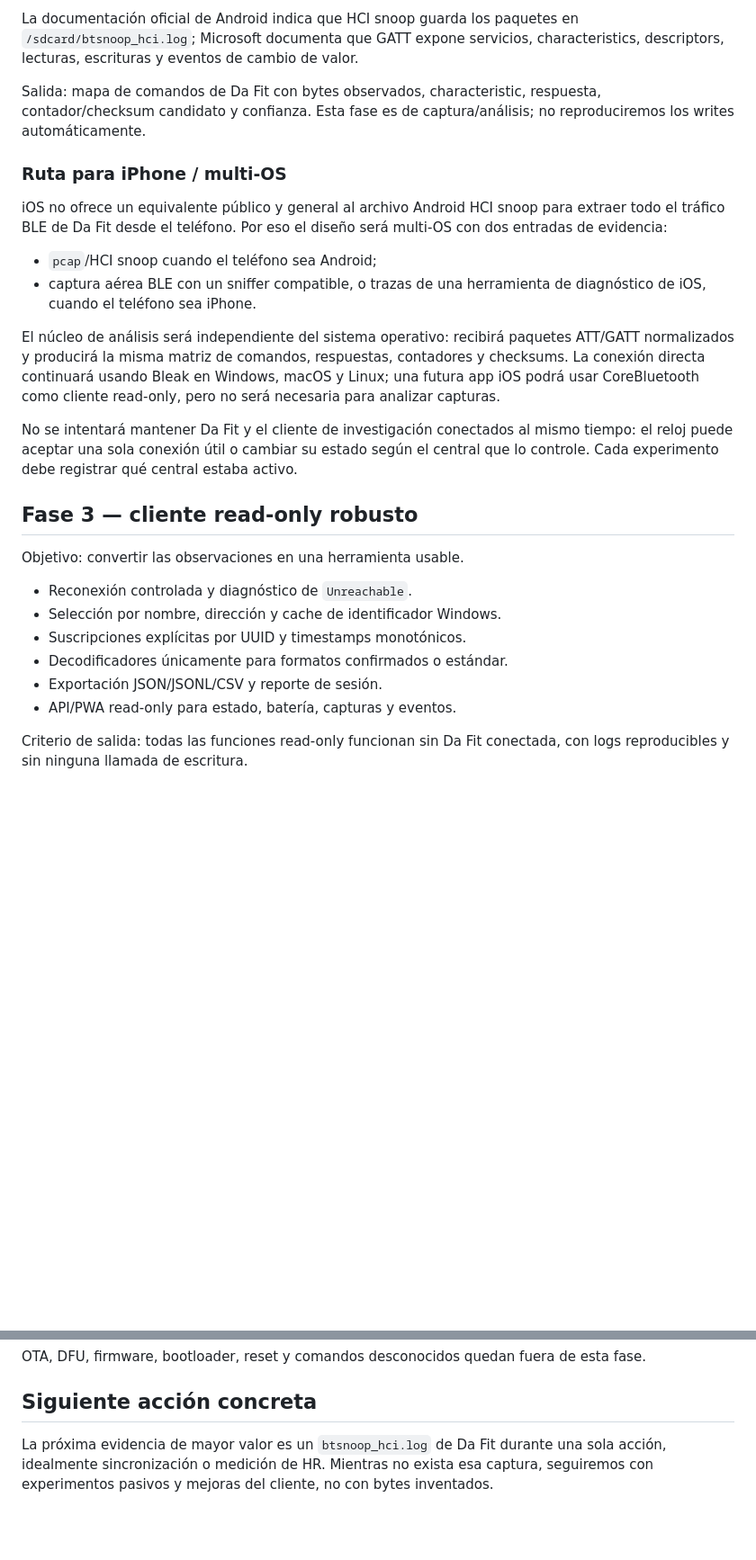
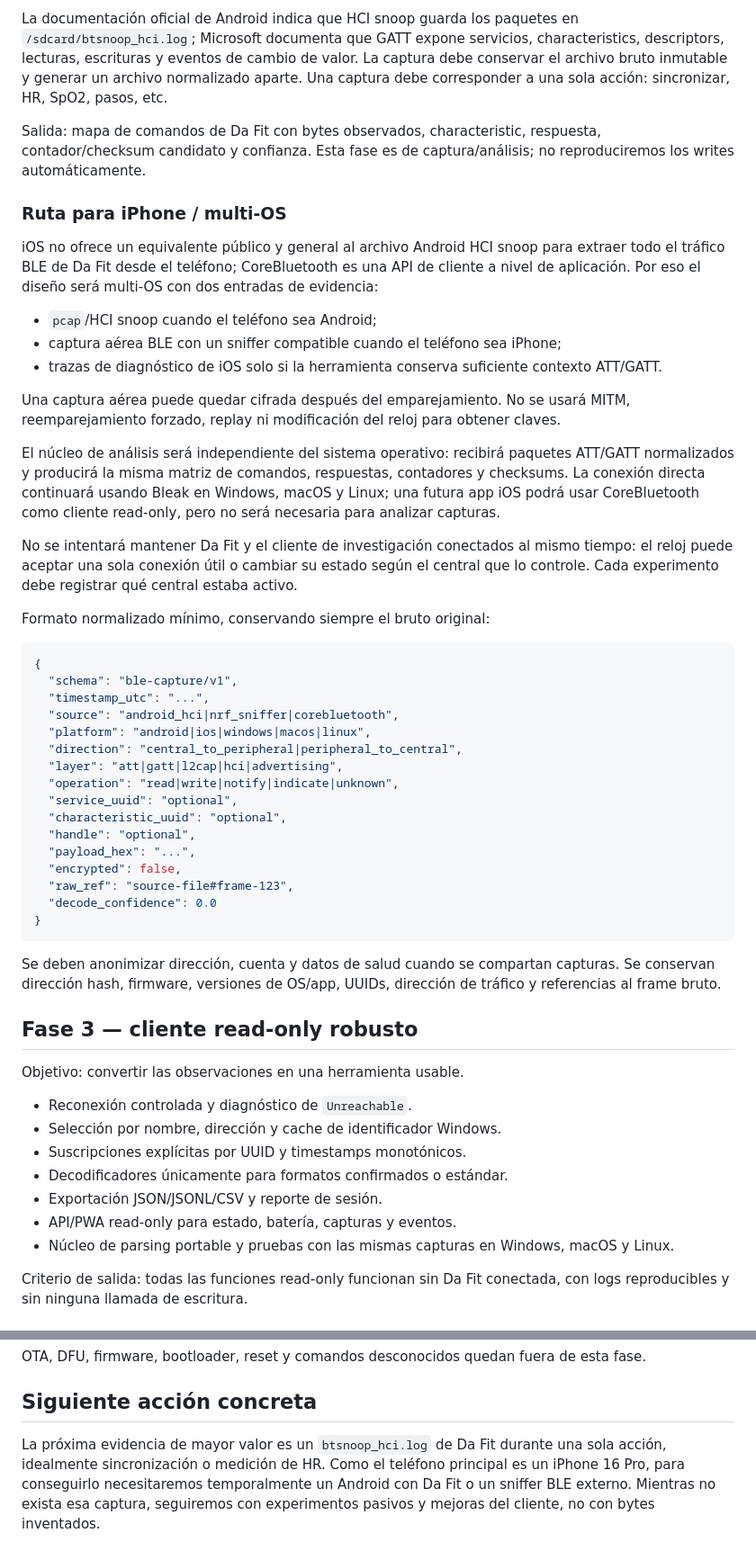
Before and after one commit to UrielMaximiliano/reloj-OS, a Markdown page: docs/plan-next-phase.md, 2 parts joined by grey strips. Shown at 90% size. GitHub-like rendering; blank space fills up the shorter version.

Commit message:
docs: refine multi-OS BLE research plan

```diff
--- a/docs/plan-next-phase.md
+++ b/docs/plan-next-phase.md
@@ -45,6 +53,9 @@ Ruta recomendada si el teléfono es Android:
 La documentación oficial de Android indica que HCI snoop guarda los paquetes en
 `/sdcard/btsnoop_hci.log`; Microsoft documenta que GATT expone servicios,
 characteristics, descriptors, lecturas, escrituras y eventos de cambio de valor.
+La captura debe conservar el archivo bruto inmutable y generar un archivo
+normalizado aparte. Una captura debe corresponder a una sola acción: sincronizar,
+HR, SpO2, pasos, etc.
 
 Salida: mapa de comandos de Da Fit con bytes observados, characteristic, respuesta,
 contador/checksum candidato y confianza. Esta fase es de captura/análisis; no
@@ -53,12 +64,18 @@ reproduciremos los writes automáticamente.
 ### Ruta para iPhone / multi-OS
 
 iOS no ofrece un equivalente público y general al archivo Android HCI snoop para
-extraer todo el tráfico BLE de Da Fit desde el teléfono. Por eso el diseño será
-multi-OS con dos entradas de evidencia:
+extraer todo el tráfico BLE de Da Fit desde el teléfono; CoreBluetooth es una API
+de cliente a nivel de aplicación. Por eso el diseño será multi-OS con dos entradas
+de evidencia:
 
 - `pcap`/HCI snoop cuando el teléfono sea Android;
-- captura aérea BLE con un sniffer compatible, o trazas de una herramienta de
-  diagnóstico de iOS, cuando el teléfono sea iPhone.
+- captura aérea BLE con un sniffer compatible cuando el teléfono sea iPhone;
+- trazas de diagnóstico de iOS solo si la herramienta conserva suficiente contexto
+  ATT/GATT.
+
+Una captura aérea puede quedar cifrada después del emparejamiento. No se usará
+MITM, reemparejamiento forzado, replay ni modificación del reloj para obtener
+claves.
 
 El núcleo de análisis será independiente del sistema operativo: recibirá paquetes
 ATT/GATT normalizados y producirá la misma matriz de comandos, respuestas,
@@ -70,6 +87,31 @@ No se intentará mantener Da Fit y el cliente de investigación conectados al mi
 tiempo: el reloj puede aceptar una sola conexión útil o cambiar su estado según el
 central que lo controle. Cada experimento debe registrar qué central estaba activo.
 
+Formato normalizado mínimo, conservando siempre el bruto original:
+
+~~~json
+{
+  "schema": "ble-capture/v1",
+  "timestamp_utc": "...",
+  "source": "android_hci|nrf_sniffer|corebluetooth",
+  "platform": "android|ios|windows|macos|linux",
+  "direction": "central_to_peripheral|peripheral_to_central",
+  "layer": "att|gatt|l2cap|hci|advertising",
+  "operation": "read|write|notify|indicate|unknown",
+  "service_uuid": "optional",
+  "characteristic_uuid": "optional",
+  "handle": "optional",
+  "payload_hex": "...",
+  "encrypted": false,
+  "raw_ref": "source-file#frame-123",
+  "decode_confidence": 0.0
+}
+~~~
+
+Se deben anonimizar dirección, cuenta y datos de salud cuando se compartan
+capturas. Se conservan dirección hash, firmware, versiones de OS/app, UUIDs,
+dirección de tráfico y referencias al frame bruto.
+
 ## Fase 3 — cliente read-only robusto
 
 Objetivo: convertir las observaciones en una herramienta usable.
@@ -80,6 +122,7 @@ Objetivo: convertir las observaciones en una herramienta usable.
 - Decodificadores únicamente para formatos confirmados o estándar.
 - Exportación JSON/JSONL/CSV y reporte de sesión.
 - API/PWA read-only para estado, batería, capturas y eventos.
+- Núcleo de parsing portable y pruebas con las mismas capturas en Windows, macOS y Linux.
 
 Criterio de salida: todas las funciones read-only funcionan sin Da Fit conectada,
 con logs reproducibles y sin ninguna llamada de escritura.
@@ -100,6 +143,7 @@ esta fase.
 ## Siguiente acción concreta
 
 La próxima evidencia de mayor valor es un `btsnoop_hci.log` de Da Fit durante una
-sola acción, idealmente sincronización o medición de HR. Mientras no exista esa
-captura, seguiremos con experimentos pasivos y mejoras del cliente, no con bytes
-inventados.
+sola acción, idealmente sincronización o medición de HR. Como el teléfono principal
+es un iPhone 16 Pro, para conseguirlo necesitaremos temporalmente un Android con
+Da Fit o un sniffer BLE externo. Mientras no exista esa captura, seguiremos con
+experimentos pasivos y mejoras del cliente, no con bytes inventados.
```
Also changed, not shown: other parts of docs/plan-next-phase.md (+13 -5 lines).
